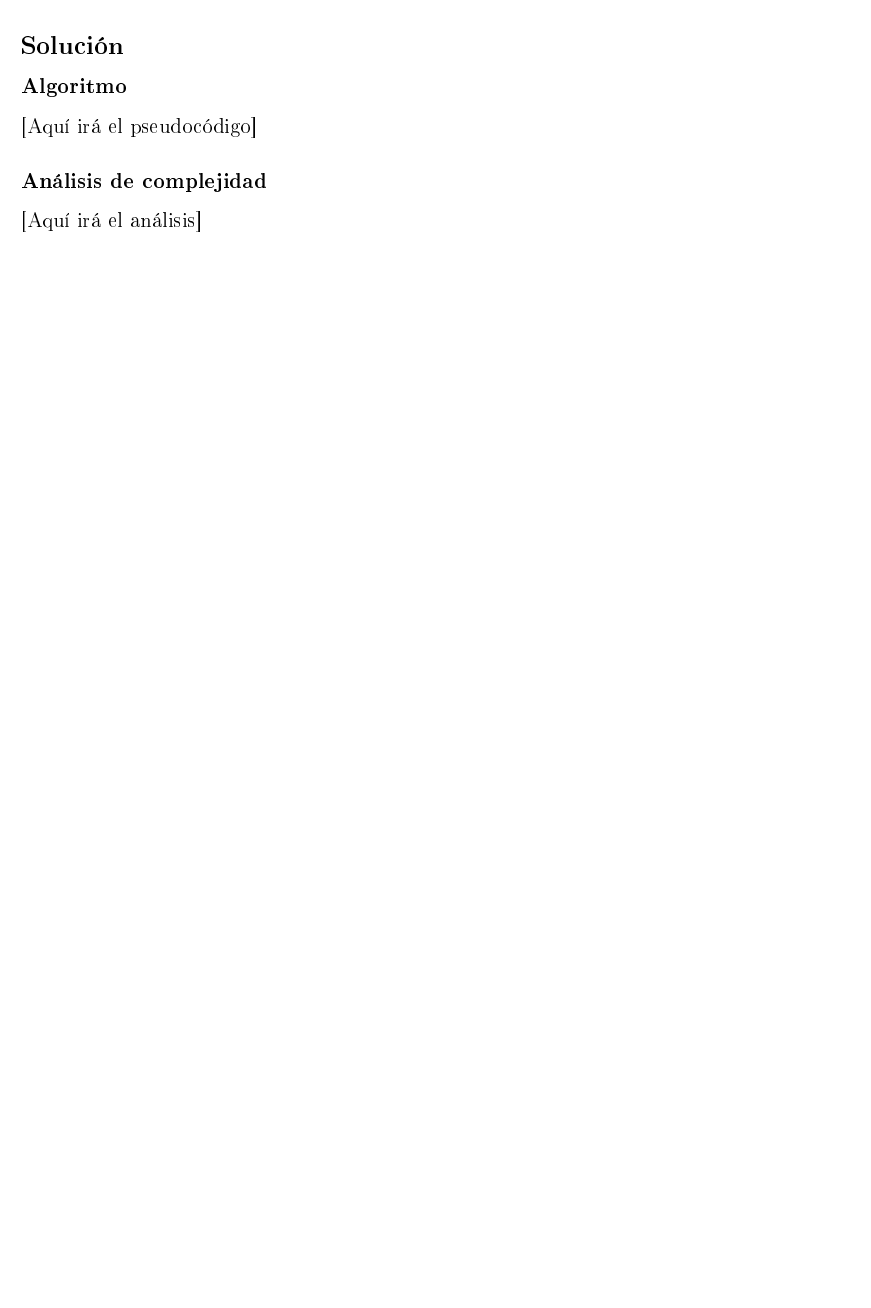
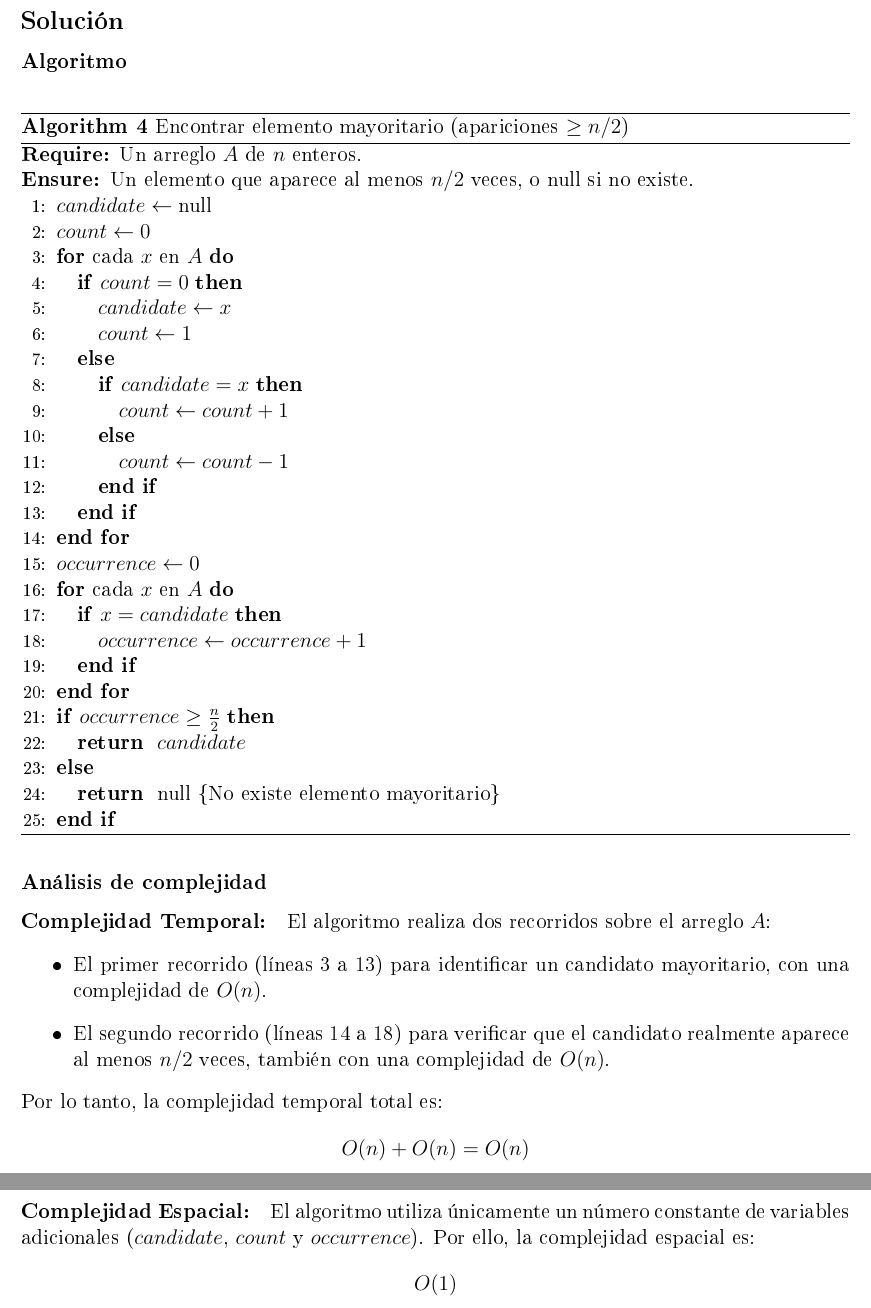
Before and after one commit to MxDui/ALGOS, a LaTeX problem sheet (Tarea01/index.tex, which reads Tarea01/exercises/exercise1.tex, Tarea01/exercises/exercise2.tex, Tarea01/exercises/exercise3.tex): part of page 3 of 3 before the commit and two parts of pages 5 and 6 of 6 after it, the two joined at a grey line, cut so that both start at the same text, the shorter picture padded with empty space. The pictures show the PDF file Tarea01/index.pdf that the author committed with the source.

Commit message:
Update exercises: Improve LaTeX formatting, add complexity analysis, and remove exercise4

```diff
--- a/Tarea01/exercises/exercise1.tex
+++ b/Tarea01/exercises/exercise1.tex
@@ -21,3 +21,4 @@ Dado un entero positivo n, determinar el valor de $\floor{\log(n)}$.
 \end{algorithm}
 
 \subsubsection*{Análisis de complejidad}
+\paragraph{Complejidad Temporal:}
@@ -30,0 +31 @@ Dado un entero positivo n, determinar el valor de $\floor{\log(n)}$.
+Por lo tanto, la complejidad temporal total es:
@@ -31 +35,6 @@ Dado un entero positivo n, determinar el valor de $\floor{\log(n)}$.
 
+\paragraph{Complejidad Espacial:}
+El algoritmo utiliza un número constante de variables adicionales ($count$ y $n$). Por ello, la complejidad espacial es:
+\[
+O(1)
+\]
--- a/Tarea01/exercises/exercise2.tex
+++ b/Tarea01/exercises/exercise2.tex
@@ -20,4 +20,4 @@ Dado un arreglo A de n enteros y un entero objetivo K, ¿existen un par de índi
 \end{algorithm}
 
 \subsubsection*{Análisis de complejidad}
-[Aquí irá el análisis]
+\paragraph{Complejidad Temporal:}
@@ -23,0 +29,9 @@ Dado un arreglo A de n enteros y un entero objetivo K, ¿existen un par de índi
+Por lo tanto, la complejidad temporal total es:
+\[
+O(n)
+\]
+
+\paragraph{Complejidad Espacial:}
+El algoritmo utiliza un \texttt{hashMap} que puede almacenar hasta $n$ elementos. Por ello, la complejidad espacial es:
+\[
+O(n)
--- a/Tarea01/exercises/exercise3.tex
+++ b/Tarea01/exercises/exercise3.tex
@@ -3,4 +3,3 @@ Dado un entero positivo n, determinar la cantidad de números primos menores o i
 
 \subsection*{Solución}
 \subsubsection*{Algoritmo}
-[Aquí irá el pseudocódigo]
@@ -7,3 +28,7 @@ Dado un entero positivo n, determinar la cantidad de números primos menores o i
+\end{algorithmic}
+\end{algorithm}
 
 \subsubsection*{Análisis de complejidad}
-[Aquí irá el análisis]
+\paragraph{Complejidad Temporal:}
+El algoritmo realiza las siguientes operaciones:
+\begin{itemize}
@@ -9,0 +38,11 @@ Dado un entero positivo n, determinar la cantidad de números primos menores o i
+\end{itemize}
+Por lo tanto, la complejidad temporal total es:
+\[
+O(n \log \log n)
+\]
+
+\paragraph{Complejidad Espacial:}
+El algoritmo utiliza un arreglo booleano de tamaño $n+1$. Por ello, la complejidad espacial es:
+\[
+O(n)
+\]
--- a/Tarea01/exercises/exercise5.tex
+++ b/Tarea01/exercises/exercise5.tex
@@ -3,7 +3,53 @@ Dado un arreglo A de n enteros, ¿existe un elemento de A tal que aparece en A a
 
 \subsection*{Solución}
 \subsubsection*{Algoritmo}
-[Aquí irá el pseudocódigo]
+\begin{algorithm}[H]
+\caption{Encontrar elemento mayoritario (apariciones $\geq n/2$)}
+\begin{algorithmic}[1]
+\REQUIRE Un arreglo \( A \) de \( n \) enteros.
+\ENSURE Un elemento que aparece al menos \( n/2 \) veces, o \(\text{null}\) si no existe.
+\STATE \( candidate \gets \text{null} \)
+\STATE \( count \gets 0 \)
+\FOR{cada \( x \) en \( A \)}
+    \IF{\( count = 0 \)}
+        \STATE \( candidate \gets x \)
+        \STATE \( count \gets 1 \)
+    \ELSE
+        \IF{\( candidate = x \)}
+            \STATE \( count \gets count + 1 \)
+        \ELSE
+            \STATE \( count \gets count - 1 \)
+        \ENDIF
+    \ENDIF
+\ENDFOR
+\STATE \( occurrence \gets 0 \)
+\FOR{cada \( x \) en \( A \)}
+    \IF{\( x = candidate \)}
+         \STATE \( occurrence \gets occurrence + 1 \)
+    \ENDIF
+\ENDFOR
+\IF{\( occurrence \ge \frac{n}{2} \)}
+    \RETURN \( candidate \)
+\ELSE
+    \RETURN \(\text{null}\) \COMMENT{No existe elemento mayoritario}
+\ENDIF
+\end{algorithmic}
+\end{algorithm}
 
 \subsubsection*{Análisis de complejidad}
-[Aquí irá el análisis]
+\paragraph{Complejidad Temporal:}
+El algoritmo realiza dos recorridos sobre el arreglo \( A \):
+\begin{itemize}
+    \item El primer recorrido (líneas 3 a 13) para identificar un candidato mayoritario, con una complejidad de \( O(n) \).
+    \item El segundo recorrido (líneas 14 a 18) para verificar que el candidato realmente aparece al menos \( n/2 \) veces, también con una complejidad de \( O(n) \).
+\end{itemize}
+Por lo tanto, la complejidad temporal total es:
+\[
+O(n) + O(n) = O(n)
+\]
+
+\paragraph{Complejidad Espacial:}
+El algoritmo utiliza únicamente un número constante de variables adicionales (\( candidate \), \( count \) y \( occurrence \)). Por ello, la complejidad espacial es:
+\[
+O(1)
+\]
```
Also changed, not shown: Tarea01/exercises/exercise4.tex (deleted, +0 -9 lines), Tarea01/index.tex (+0 -1 lines), Tarea01/index.pdf, Tarea01/exercises/exercise1.tex (28 more changed lines), Tarea01/exercises/exercise2.tex (13 more changed lines), Tarea01/exercises/exercise3.tex (25 more changed lines).
